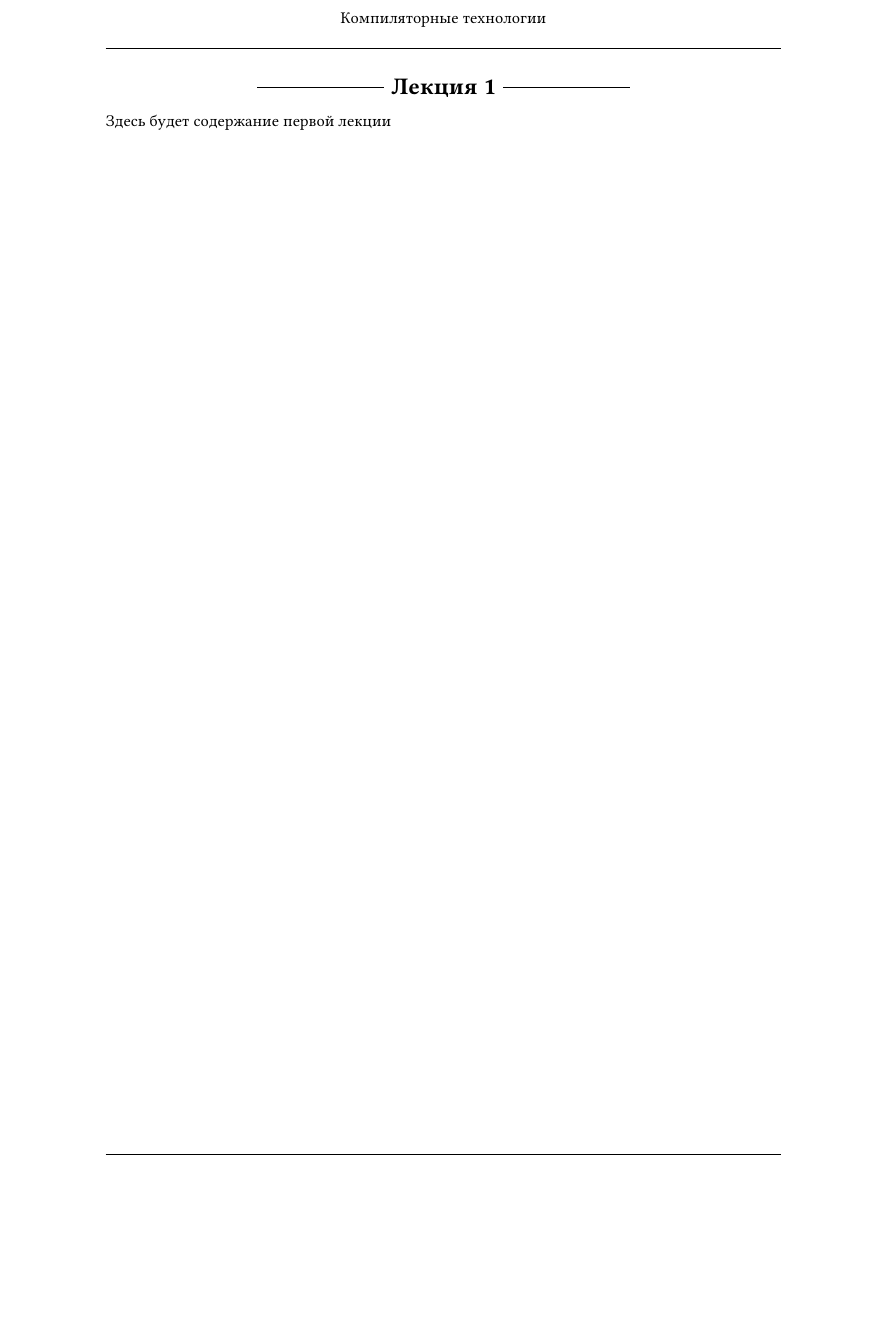
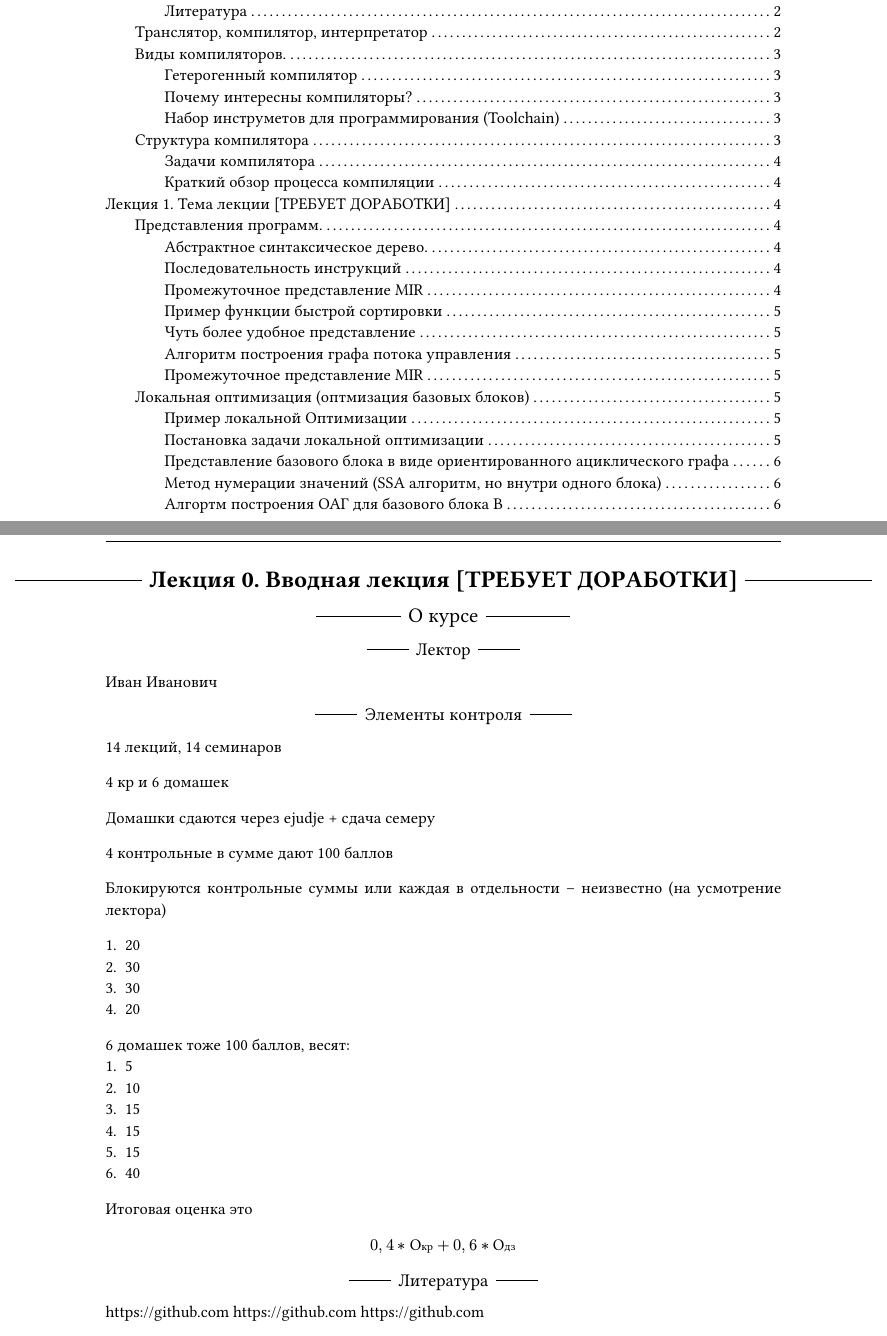
Before and after one commit to Slarkarus/HSE-FCS-SE-3-year, a Typst document (Compiler Technologies/main.typ, which reads Compiler Technologies/lection_00.typ, Compiler Technologies/lection_01.typ): part of page 2 of 2 before the commit and two parts of pages 1 and 2 of 6 after it, the two joined at a grey line, cut at the place of the change, the shorter picture padded with empty space. Compiled offline with Typst 0.15.

Commit message:
Add Compiler technologies lection_00.typ, lection_01.typ

```diff
--- /dev/null
+++ b/Compiler Technologies/lection_00.typ
@@ -0,0 +1,42 @@
+= Лекция 0. Вводная лекция [ТРЕБУЕТ ДОРАБОТКИ]
+
+== О курсе
+
+=== Лектор
+
+Иван Иванович
+
+=== Элементы контроля
+
+14 лекций, 14 семинаров
+
+4 кр и 6 домашек
+
+Домашки сдаются через ejudje + сдача семеру
+
+4 контрольные в сумме дают 100 баллов
+
+Блокируются контрольные суммы или каждая в отдельности -- неизвестно (на усмотрение лектора)
+
++ 20
++ 30
++ 30
++ 20
+
+6 домашек тоже 100 баллов, весят:
++ 5
++ 10
++ 15
++ 15
++ 15
++ 40
+
+Итоговая оценка это $ 0,4 * О_("кр") + 0,6 * О_("дз") $
+
+=== Литература
+
+#link("https://github.com") // TODO:
+#link("https://github.com")
+#link("https://github.com")
+
+== Транслятор, компилятор, интерпретатор
@@ -0,0 +83,15 @@
+=== Почему интересны компиляторы?
+
+Компилятор -- большая и сложная программа.
+
+Там куча интересных алгоритмов.
+
+ // TODO: Перенести
++
++
++
++
++
++
+
+=== Набор инструметов для программирования (Toolchain)
@@ -0,0 +105 @@
+== Структура компилятора // TODO:
@@ -0,0 +127 @@
+=== Краткий обзор процесса компиляции
--- a/Compiler Technologies/lection_01.typ
+++ b/Compiler Technologies/lection_01.typ
@@ -1,3 +1,4 @@
-= Лекция 1
+= Лекция 1. Тема лекции [ТРЕБУЕТ ДОРАБОТКИ]
+== Представления программ.
+=== Абстрактное синтаксическое дерево.
 
-Здесь будет содержание первой лекции
@@ -3,0 +20 @@
+=== Промежуточное представление MIR
@@ -3,0 +35,8 @@
+  + ret t
+
+
+=== Пример функции быстрой сортировки
+
+// TODO: вставить картинки
+
+=== Чуть более удобное представление
@@ -3,0 +50 @@
+=== Алгоритм построения графа потока управления
@@ -3,0 +61,7 @@
+=== Промежуточное представление MIR
+
+// TODO: вставить картиночки
+
+== Локальная оптимизация (оптмизация базовых блоков)
+
+Оптимизации бывают:
@@ -3,0 +75,9 @@
+=== Пример локальной Оптимизации
+
+// TODO: Вставить картиночушечки
+
+=== Постановка задачи локальной оптимизации
+
+Базовый блок -- множества:
+
+B = \<P, Input, Output>
@@ -3,0 +98,29 @@
+=== Представление базового блока в виде ориентированного ациклического графа
+
+// TODO: вставить картинку
+
+$ a + a * (b - c) + (b - c) * d $
+
+AST -> DAG.
+
+В DAG -- каждое значение представляется только раз. Узлы представляющие в АСД разные значения -- склеиваются.
+
+// TODO: второй пример
+
+$ a = a + y * (b + (y - z) * b) + (y - z) * b $
+
+Как мы это программно решаем? Делаем хэш таблицу поддеревьев. (ХЭШИ!)
+
+=== Метод нумерации значений (SSA алгоритм, но внутри одного блока)
+
+// TODO:
+
+=== Алгортм построения ОАГ для базового блока B
+
+// TODO:
+
+*Представление ОАГ в виде таблицы значений. Пример 1*
+
+Присоединённая переменная -- переменная в левой части присваивания.
+
+// Через %0_5 и %4_5 обозначается что %0 и %4 одинаково вычисляются!
```
Also changed, not shown: Compiler Technologies/main.typ (+1 -0 lines), Compiler Technologies/lection_00.typ (75 more changed lines), Compiler Technologies/lection_01.typ (67 more changed lines).
